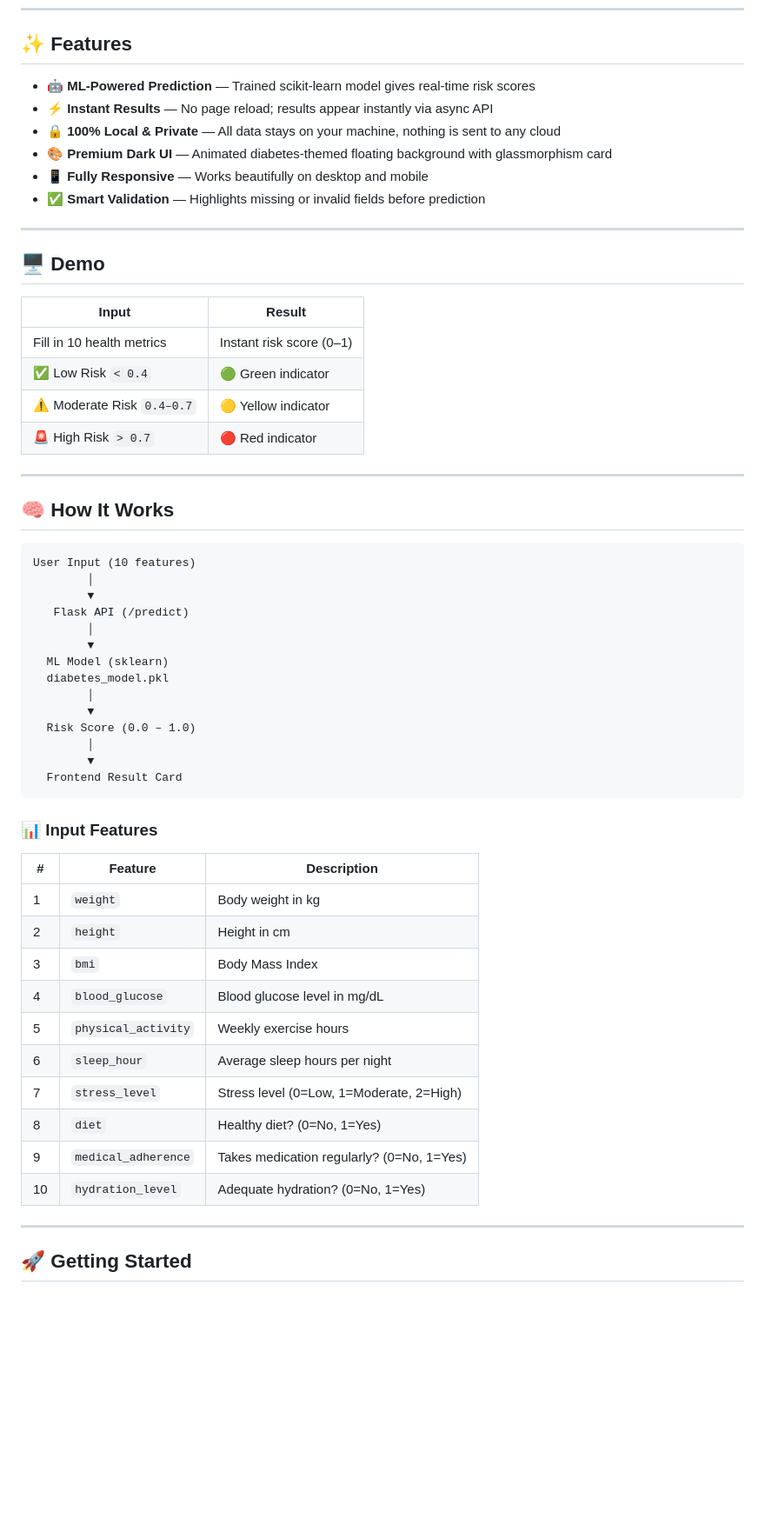
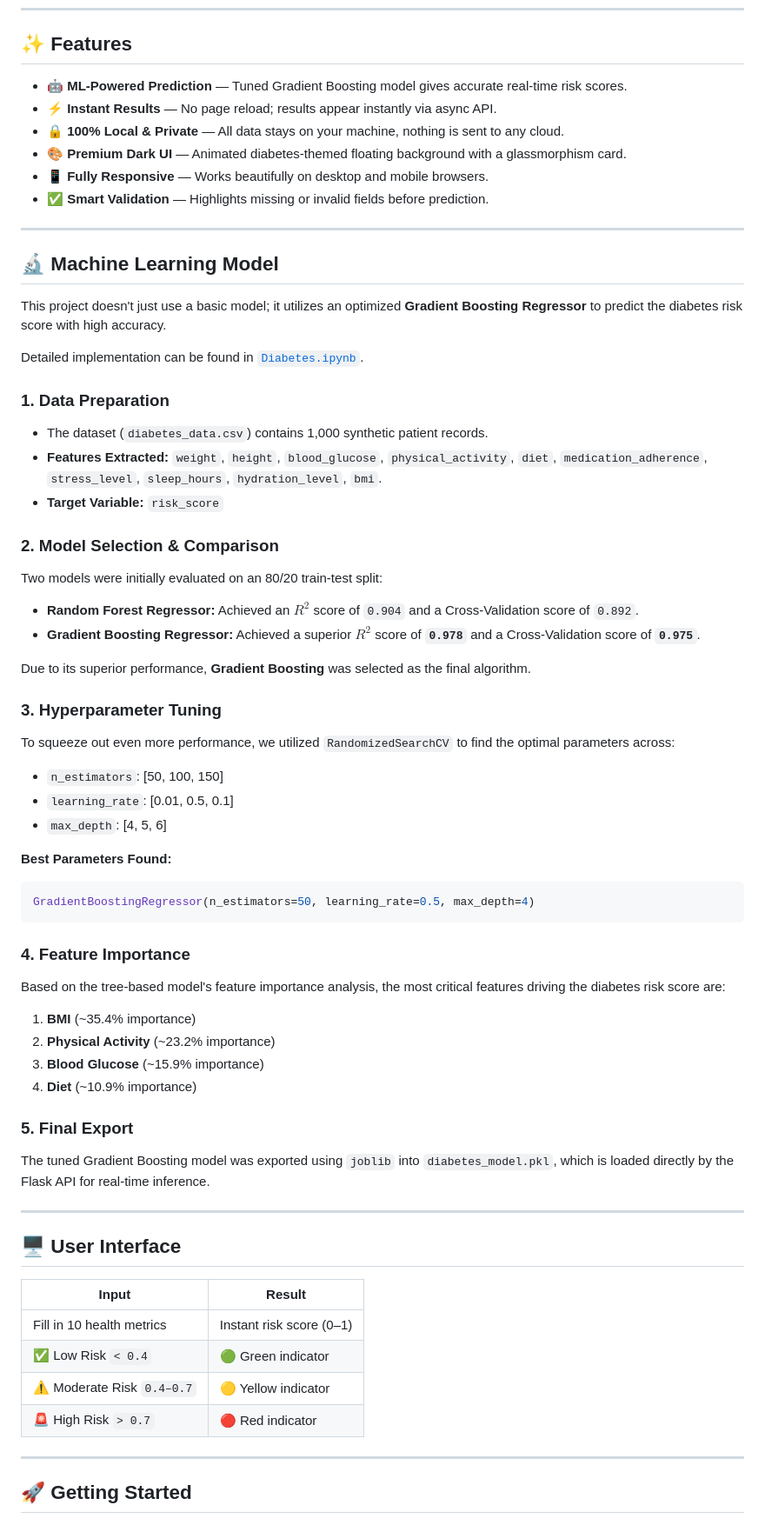
Before and after one commit to Raj-Kapuriya/Diabetes_Risk_Prediction, a Markdown page: README.md, the part around one of its changes. Shown at 87% size. Drawn GitHub-style; blank space fills up the shorter version.

Commit message:
docs: Enhance README with deep dive into Gradient Boosting model and tuning details

````diff
--- a/README.md
+++ b/README.md
@@ -22,16 +22,57 @@
 
 ## ✨ Features
 
-- 🤖 **ML-Powered Prediction** — Trained scikit-learn model gives real-time risk scores
-- ⚡ **Instant Results** — No page reload; results appear instantly via async API
-- 🔒 **100% Local & Private** — All data stays on your machine, nothing is sent to any cloud
-- 🎨 **Premium Dark UI** — Animated diabetes-themed floating background with glassmorphism card
-- 📱 **Fully Responsive** — Works beautifully on desktop and mobile
-- ✅ **Smart Validation** — Highlights missing or invalid fields before prediction
+- 🤖 **ML-Powered Prediction** — Tuned Gradient Boosting model gives accurate real-time risk scores.
+- ⚡ **Instant Results** — No page reload; results appear instantly via async API.
+- 🔒 **100% Local & Private** — All data stays on your machine, nothing is sent to any cloud.
+- 🎨 **Premium Dark UI** — Animated diabetes-themed floating background with a glassmorphism card.
+- 📱 **Fully Responsive** — Works beautifully on desktop and mobile browsers.
+- ✅ **Smart Validation** — Highlights missing or invalid fields before prediction.
 
 ---
 
-## 🖥️ Demo
+## 🔬 Machine Learning Model
+
+This project doesn't just use a basic model; it utilizes an optimized **Gradient Boosting Regressor** to predict the diabetes risk score with high accuracy.
+
+Detailed implementation can be found in [`Diabetes.ipynb`](Diabetes.ipynb).
+
+### 1. Data Preparation
+- The dataset (`diabetes_data.csv`) contains 1,000 synthetic patient records.
+- **Features Extracted:** `weight`, `height`, `blood_glucose`, `physical_activity`, `diet`, `medication_adherence`, `stress_level`, `sleep_hours`, `hydration_level`, `bmi`.
+- **Target Variable:** `risk_score`
+
+### 2. Model Selection & Comparison
+Two models were initially evaluated on an 80/20 train-test split:
+- **Random Forest Regressor:** Achieved an $R^2$ score of `0.904` and a Cross-Validation score of `0.892`.
+- **Gradient Boosting Regressor:** Achieved a superior $R^2$ score of **`0.978`** and a Cross-Validation score of **`0.975`**.
+
+Due to its superior performance, **Gradient Boosting** was selected as the final algorithm.
+
+### 3. Hyperparameter Tuning
+To squeeze out even more performance, we utilized `RandomizedSearchCV` to find the optimal parameters across:
+- `n_estimators`: [50, 100, 150]
+- `learning_rate`: [0.01, 0.5, 0.1]
+- `max_depth`: [4, 5, 6]
+
+**Best Parameters Found:**
+```python
+GradientBoostingRegressor(n_estimators=50, learning_rate=0.5, max_depth=4)
+```
+
+### 4. Feature Importance
+Based on the tree-based model's feature importance analysis, the most critical features driving the diabetes risk score are:
+1. **BMI** (~35.4% importance)
+2. **Physical Activity** (~23.2% importance)
+3. **Blood Glucose** (~15.9% importance)
+4. **Diet** (~10.9% importance)
+
+### 5. Final Export
+The tuned Gradient Boosting model was exported using `joblib` into `diabetes_model.pkl`, which is loaded directly by the Flask API for real-time inference.
+
+---
+
+## 🖥️ User Interface
 
 | Input | Result |
 |-------|--------|
@@ -39,42 +80,6 @@
 | ✅ Low Risk `< 0.4` | 🟢 Green indicator |
 | ⚠️ Moderate Risk `0.4–0.7` | 🟡 Yellow indicator |
 | 🚨 High Risk `> 0.7` | 🔴 Red indicator |
-
----
-
-## 🧠 How It Works
-
-```
-User Input (10 features)
-        │
-        ▼
-   Flask API (/predict)
-        │
-        ▼
-  ML Model (sklearn)
-  diabetes_model.pkl
-        │
-        ▼
-  Risk Score (0.0 – 1.0)
-        │
-        ▼
-  Frontend Result Card
-```
-
-### 📊 Input Features
-
-| # | Feature | Description |
-|---|---------|-------------|
-| 1 | `weight` | Body weight in kg |
-| 2 | `height` | Height in cm |
-| 3 | `bmi` | Body Mass Index |
-| 4 | `blood_glucose` | Blood glucose level in mg/dL |
-| 5 | `physical_activity` | Weekly exercise hours |
-| 6 | `sleep_hour` | Average sleep hours per night |
-| 7 | `stress_level` | Stress level (0=Low, 1=Moderate, 2=High) |
-| 8 | `diet` | Healthy diet? (0=No, 1=Yes) |
-| 9 | `medical_adherence` | Takes medication regularly? (0=No, 1=Yes) |
-| 10 | `hydration_level` | Adequate hydration? (0=No, 1=Yes) |
 
 ---
 
````
Also changed, not shown: other parts of README.md (+2 -25 lines).
